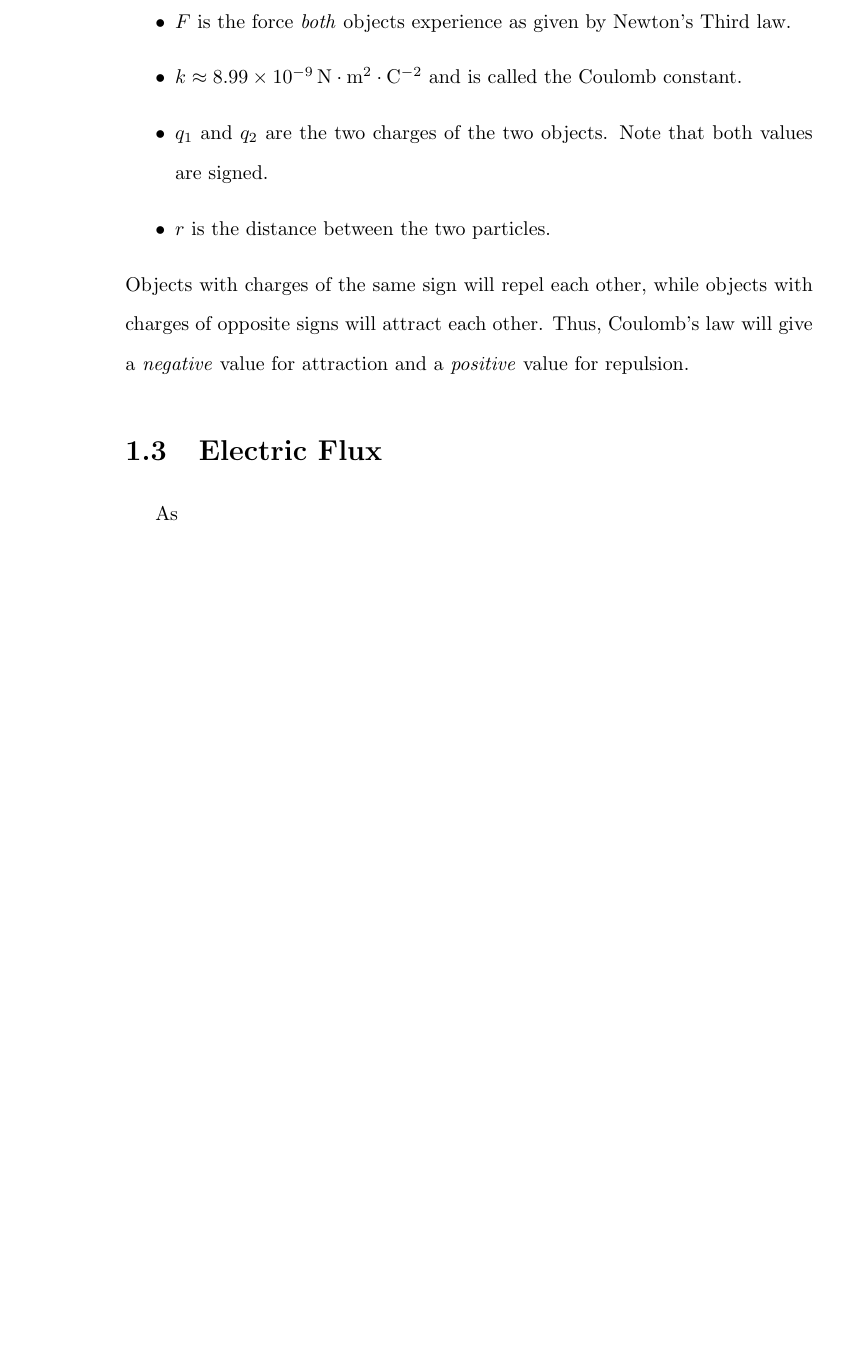
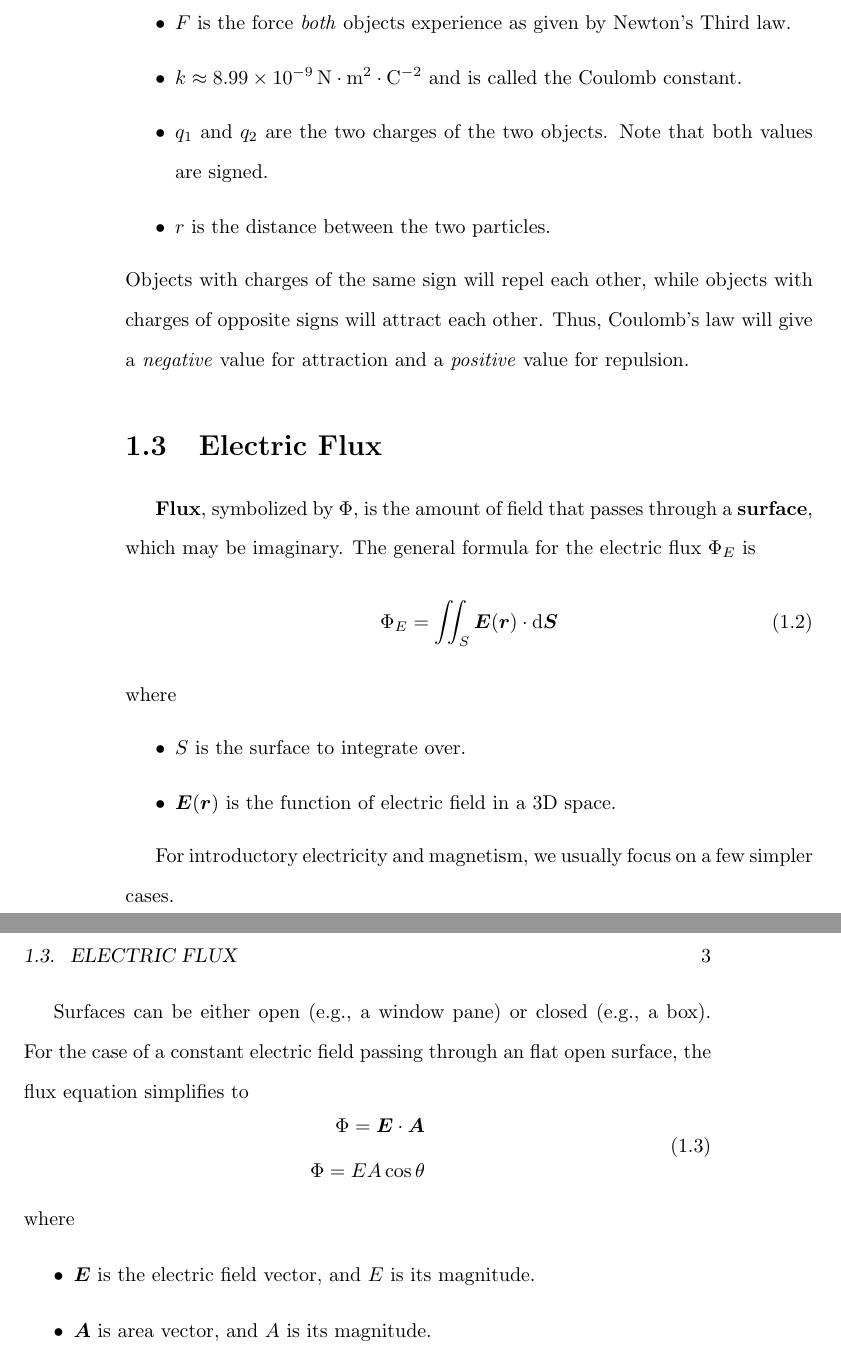
Before and after one commit to Eric2422/physics-notes, a LaTeX book (vol2-electricity-and-magnetism-i/vol2-electricity-and-magnetism-i.tex): part of page 6 of 20 before the commit and two parts of pages 6 and 7 of 22 after it, the two joined at a grey line, cut so that both start at the same text, the shorter picture padded with empty space. Compiled offline with pdfLaTeX.

Commit message:
Add notes on flux

```diff
--- a/vol2-electricity-and-magnetism-i/vol2-electricity-and-magnetism-i.tex
+++ b/vol2-electricity-and-magnetism-i/vol2-electricity-and-magnetism-i.tex
@@ -55,7 +55,36 @@ and a \emph{positive} value for repulsion.
 
 \section{Electric Flux}
 
-As
+\textbf{Flux}, symbolized by \(\Phi\),
+is the amount of field that passes through a \textbf{surface},
+which may be imaginary.
+The general formula for the electric flux \(\Phi_E\) is
+\begin{equation}
+    \Phi_E = \iint_S \bm{E}(\bm{r}) \cdot \odif{\bm{S}}
+\end{equation}
+where
+\begin{itemize}
+    \item \(S\) is the surface to integrate over.
+    \item \(\bm{E}(\bm{r})\) is the function of electric field in a 3D space.
+\end{itemize}
+
+For introductory electricity and magnetism,
+we usually focus on a few simpler cases.
+
+Surfaces can be either open (e.g., a window pane) or closed (e.g., a box).
+For the case of a constant electric field passing through an flat open surface,
+the flux equation simplifies to
+\begin{equation}
+    \begin{aligned}
+        \Phi = \bm{E} \cdot \bm{A} \\
+        \Phi = E A \cos\theta
+    \end{aligned}
+\end{equation}
+where
+\begin{itemize}
+    \item \(\bm{E}\) is the electric field vector, and \(E\) is its magnitude.
+    \item \(\bm{A}\) is area vector, and \(A\) is its magnitude.
+\end{itemize}
 
 
 \chapter{Electric Potential}
```
Also changed, not shown: vol1-mechanics/vol1-mechanics.tex (+2 -5 lines), vol2-electricity-and-magnetism-i/vol2-electricity-and-magnetism-i.tex (4 more changed lines).
